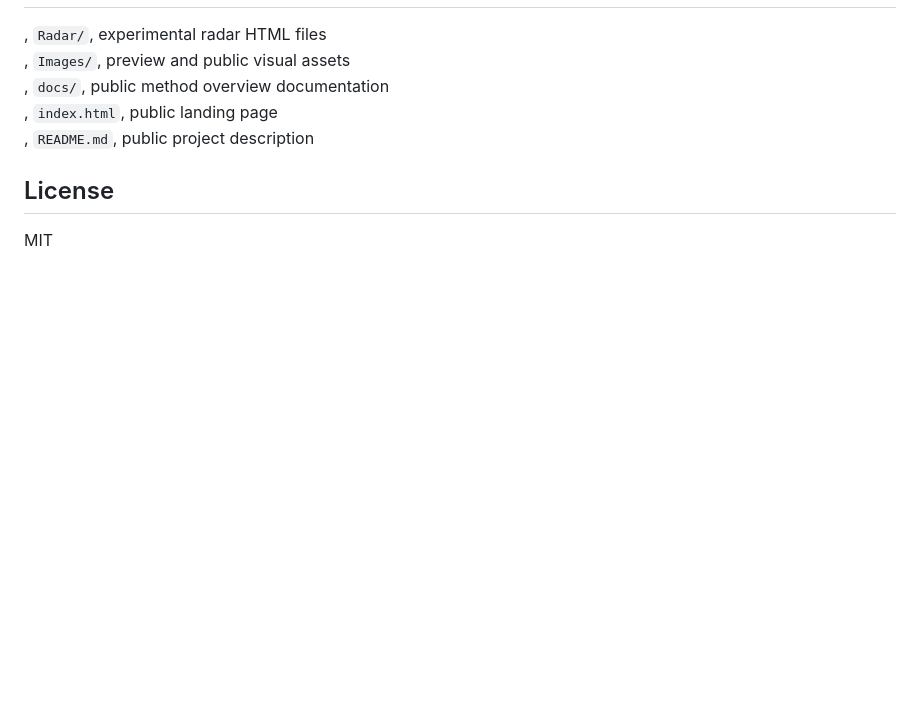
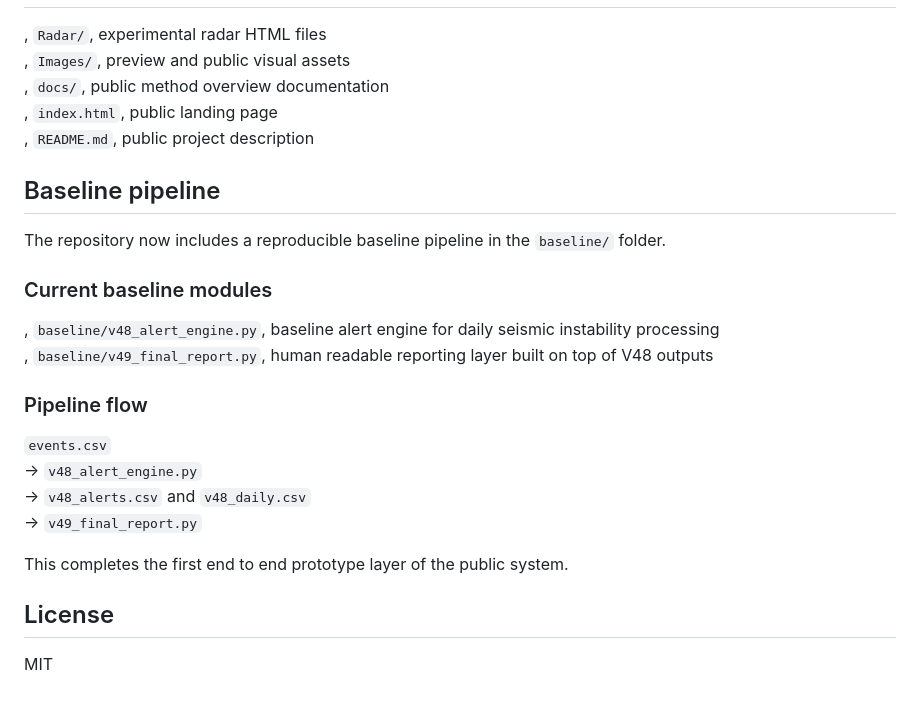
Before and after one commit to andrearomeo74-cloud/cgie-global-instability-radar, a Markdown page: README.md, the part around the change. Drawn GitHub-style; blank space fills up the shorter version.

Commit message:
Update README to include baseline end to end pipeline
Updated the README to document the new baseline pipeline in the baseline folder, including the V48 alert engine and V49 final reporting module, and to clarify the end to end processing flow of the public prototype.

```diff
--- a/README.md
+++ b/README.md
@@ -92,6 +92,24 @@ Current release focus:
 , `index.html`, public landing page
 , `README.md`, public project description
 
+## Baseline pipeline
+
+The repository now includes a reproducible baseline pipeline in the `baseline/` folder.
+
+### Current baseline modules
+
+, `baseline/v48_alert_engine.py`, baseline alert engine for daily seismic instability processing
+, `baseline/v49_final_report.py`, human readable reporting layer built on top of V48 outputs
+
+### Pipeline flow
+
+`events.csv`
+→ `v48_alert_engine.py`
+→ `v48_alerts.csv` and `v48_daily.csv`
+→ `v49_final_report.py`
+
+This completes the first end to end prototype layer of the public system.
+
 ## License
 
 MIT
```
